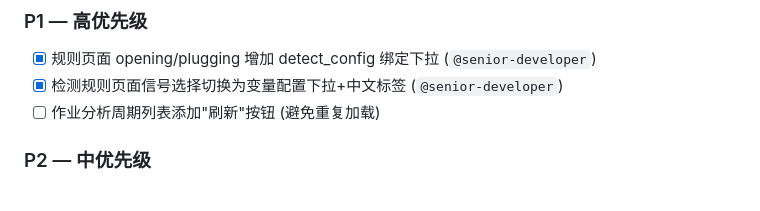
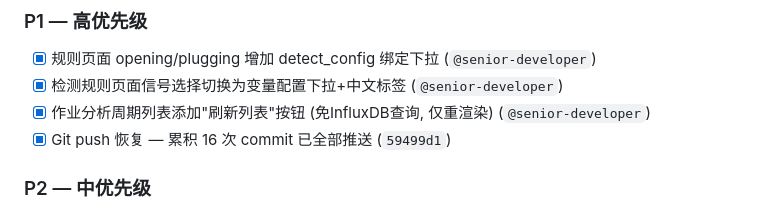
Before and after one commit to 757846197/dcs-viewer, a Markdown page: AGENT_HANDOFF.md, the part around the change. Drawn GitHub-style.

```diff
--- a/AGENT_HANDOFF.md
+++ b/AGENT_HANDOFF.md
@@ -60,7 +60,8 @@
 
 - [x] 规则页面 opening/plugging 增加 detect_config 绑定下拉 (`@senior-developer`)
 - [x] 检测规则页面信号选择切换为变量配置下拉+中文标签 (`@senior-developer`)
-- [ ] 作业分析周期列表添加"刷新"按钮 (避免重复加载)
+- [x] 作业分析周期列表添加"刷新列表"按钮 (免InfluxDB查询, 仅重渲染) (`@senior-developer`)
+- [x] Git push 恢复 — 累积 16 次 commit 已全部推送 (`59499d1`)
 
 ### P2 — 中优先级
 
```
